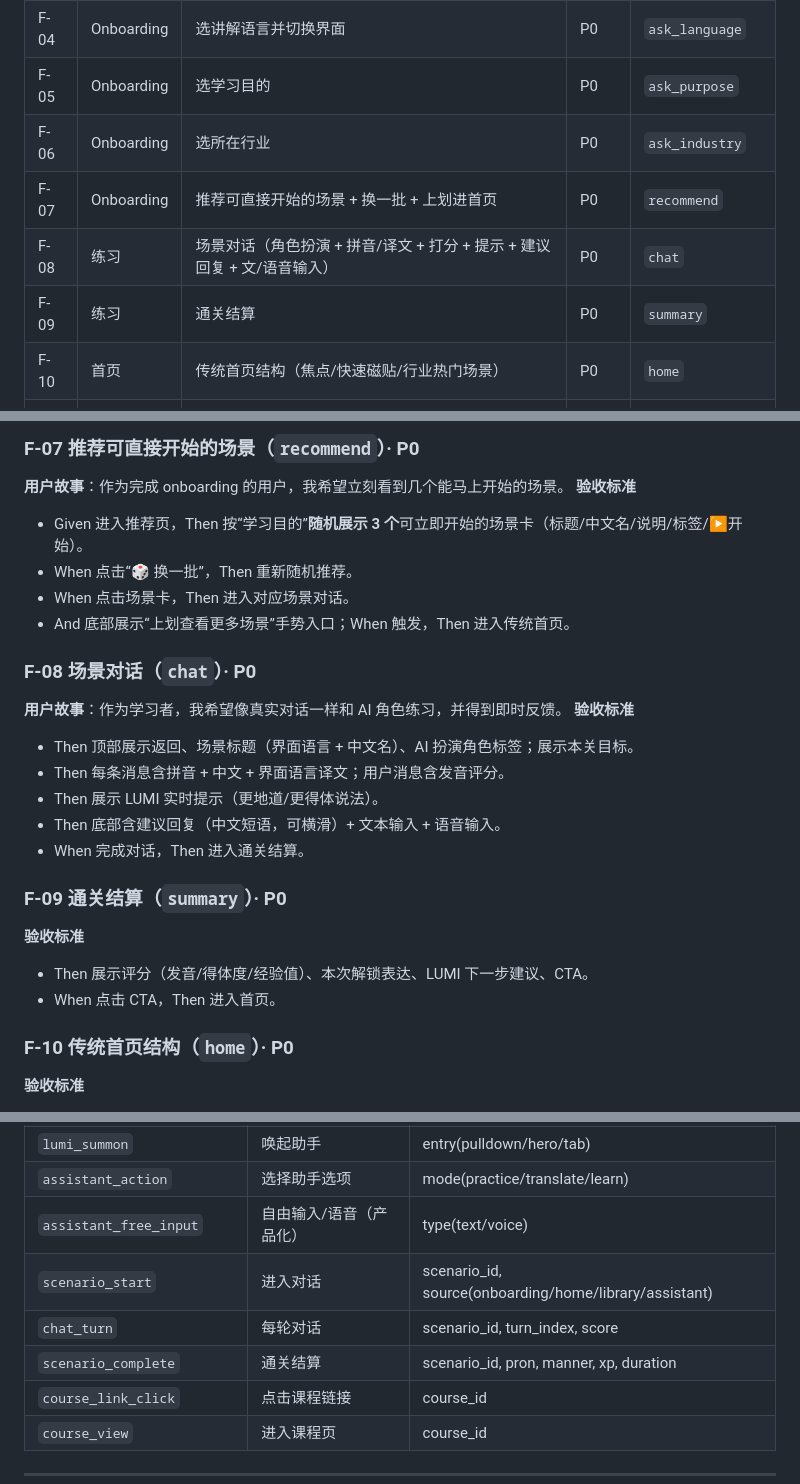
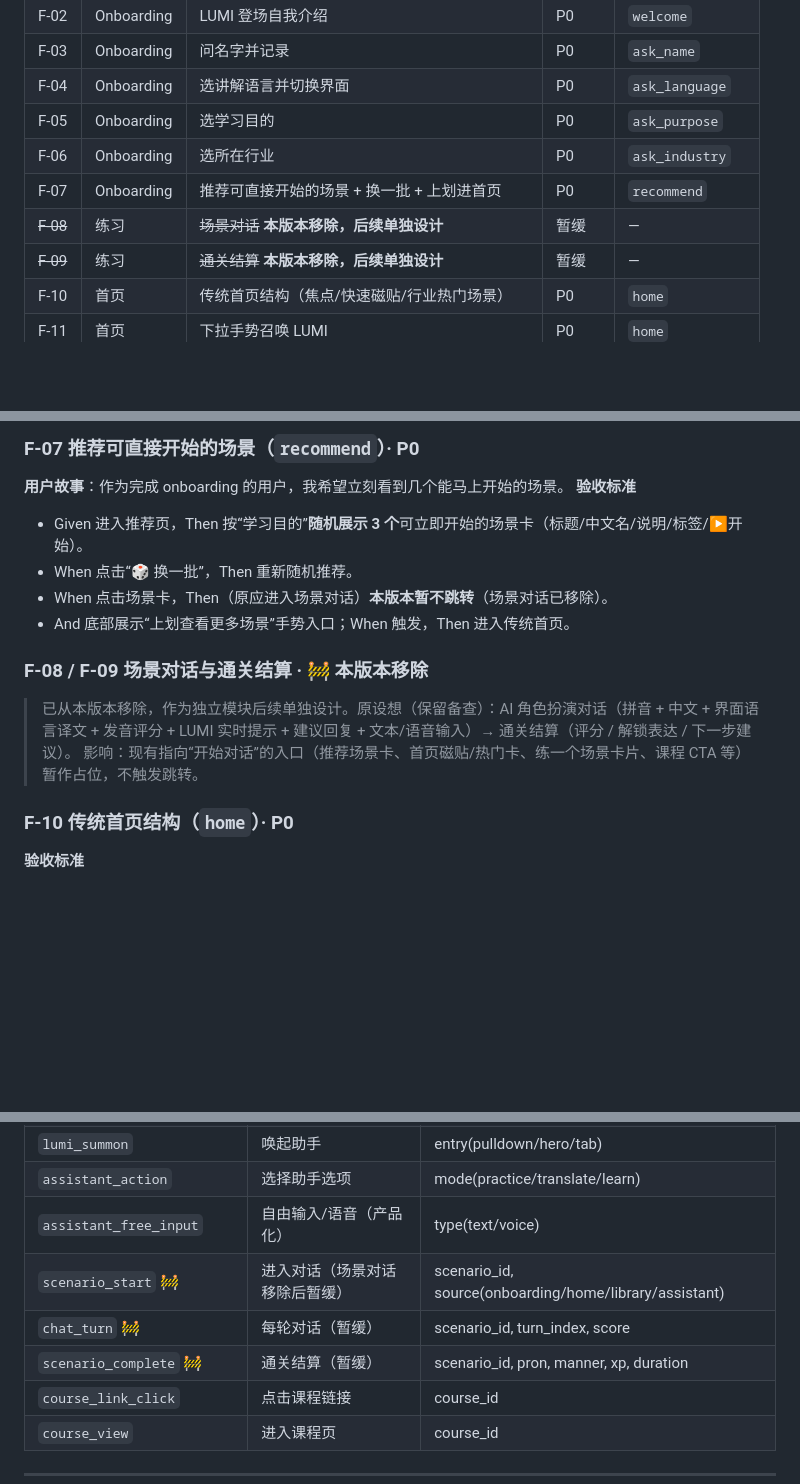
Before and after one commit to tiffanypei2077-cpu/cursor, a Markdown page: docs/FRD.md, 3 parts joined by grey strips. Rendered like a GitHub page; blank space fills up the shorter version.

```diff
--- a/docs/FRD.md
+++ b/docs/FRD.md
@@ -17,8 +17,8 @@
 | F-05 | Onboarding | 选学习目的 | P0 | `ask_purpose` |
 | F-06 | Onboarding | 选所在行业 | P0 | `ask_industry` |
 | F-07 | Onboarding | 推荐可直接开始的场景 + 换一批 + 上划进首页 | P0 | `recommend` |
-| F-08 | 练习 | 场景对话（角色扮演 + 拼音/译文 + 打分 + 提示 + 建议回复 + 文/语音输入） | P0 | `chat` |
-| F-09 | 练习 | 通关结算 | P0 | `summary` |
+| ~~F-08~~ | 练习 | ~~场景对话~~ **本版本移除，后续单独设计** | 暂缓 | — |
+| ~~F-09~~ | 练习 | ~~通关结算~~ **本版本移除，后续单独设计** | 暂缓 | — |
 | F-10 | 首页 | 传统首页结构（焦点/快速磁贴/行业热门场景） | P0 | `home` |
 | F-11 | 首页 | 下拉手势召唤 LUMI | P0 | `home` |
 | F-12 | 首页 | 中部召唤条 + 底部 LUMI Tab | P0 | `home` |
@@ -71,22 +71,12 @@
 **验收标准**
 - Given 进入推荐页，Then 按“学习目的”**随机展示 3 个**可立即开始的场景卡（标题/中文名/说明/标签/▶开始）。
 - When 点击“🎲 换一批”，Then 重新随机推荐。
-- When 点击场景卡，Then 进入对应场景对话。
+- When 点击场景卡，Then（原应进入场景对话）**本版本暂不跳转**（场景对话已移除）。
 - And 底部展示“上划查看更多场景”手势入口；When 触发，Then 进入传统首页。
 
-### F-08 场景对话（`chat`）· P0
-**用户故事**：作为学习者，我希望像真实对话一样和 AI 角色练习，并得到即时反馈。
-**验收标准**
-- Then 顶部展示返回、场景标题（界面语言 + 中文名）、AI 扮演角色标签；展示本关目标。
-- Then 每条消息含拼音 + 中文 + 界面语言译文；用户消息含发音评分。
-- Then 展示 LUMI 实时提示（更地道/更得体说法）。
-- Then 底部含建议回复（中文短语，可横滑）+ 文本输入 + 语音输入。
-- When 完成对话，Then 进入通关结算。
-
-### F-09 通关结算（`summary`）· P0
-**验收标准**
-- Then 展示评分（发音/得体度/经验值）、本次解锁表达、LUMI 下一步建议、CTA。
-- When 点击 CTA，Then 进入首页。
+### F-08 / F-09 场景对话与通关结算 · 🚧 本版本移除
+> 已从本版本移除，作为独立模块后续单独设计。原设想（保留备查）：AI 角色扮演对话（拼音 + 中文 + 界面语言译文 + 发音评分 + LUMI 实时提示 + 建议回复 + 文本/语音输入）→ 通关结算（评分 / 解锁表达 / 下一步建议）。
+> 影响：现有指向“开始对话”的入口（推荐场景卡、首页磁贴/热门卡、练一个场景卡片、课程 CTA 等）暂作占位，不触发跳转。
 
 ### F-10 传统首页结构（`home`）· P0
 **验收标准**
@@ -181,9 +171,9 @@
 | `lumi_summon` | 唤起助手 | entry(pulldown/hero/tab) |
 | `assistant_action` | 选择助手选项 | mode(practice/translate/learn) |
 | `assistant_free_input` | 自由输入/语音（产品化） | type(text/voice) |
-| `scenario_start` | 进入对话 | scenario_id, source(onboarding/home/library/assistant) |
-| `chat_turn` | 每轮对话 | scenario_id, turn_index, score |
-| `scenario_complete` | 通关结算 | scenario_id, pron, manner, xp, duration |
+| `scenario_start` 🚧 | 进入对话（场景对话移除后暂缓） | scenario_id, source(onboarding/home/library/assistant) |
+| `chat_turn` 🚧 | 每轮对话（暂缓） | scenario_id, turn_index, score |
+| `scenario_complete` 🚧 | 通关结算（暂缓） | scenario_id, pron, manner, xp, duration |
 | `course_link_click` | 点击课程链接 | course_id |
 | `course_view` | 进入课程页 | course_id |
 
```
Also changed, not shown: other parts of docs/FRD.md (+2 -2 lines), docs/PRD.md (+15 -26 lines).
